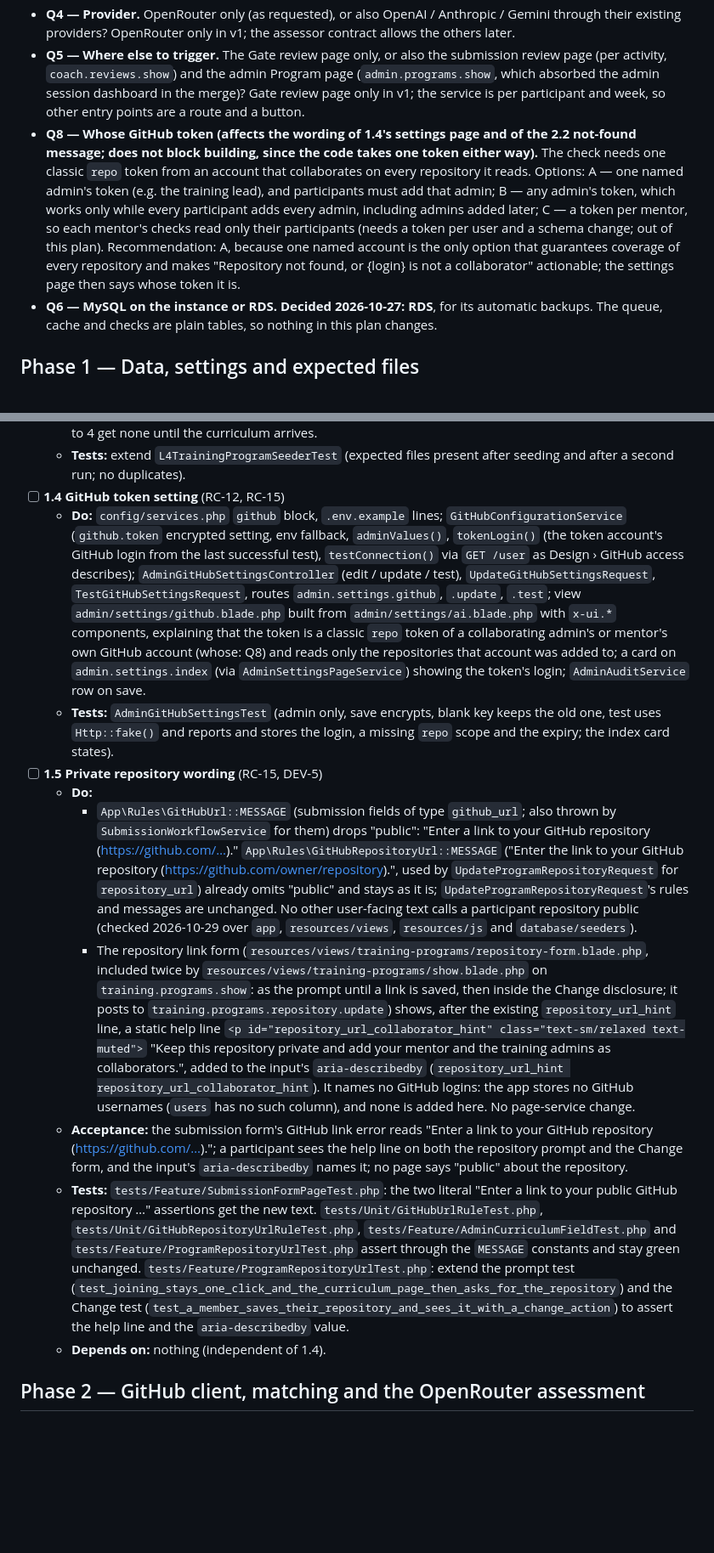
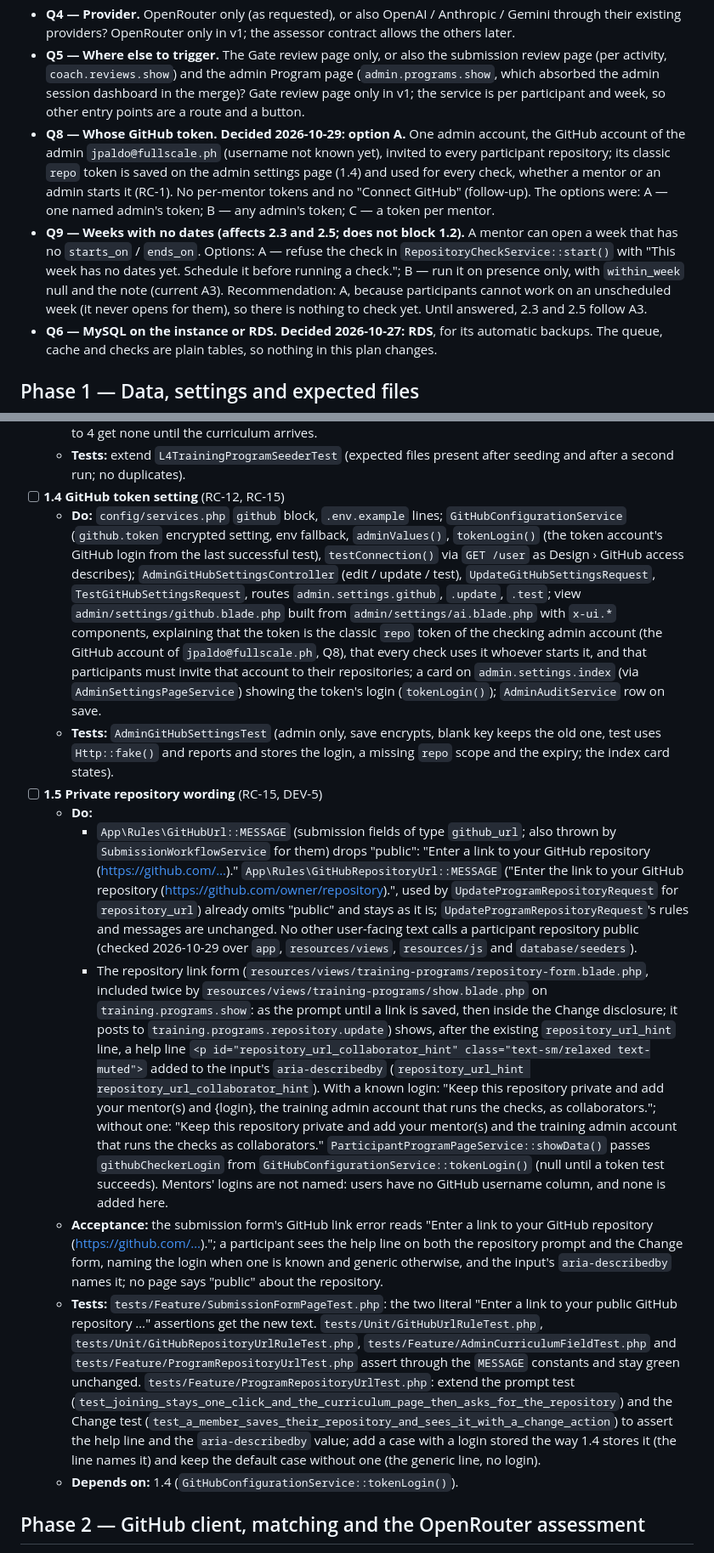
Before and after one commit to jpaldo/dev-training-platform, a Markdown page: docs/plans/repository-ai-check.md, 2 parts joined by grey strips. Shown at 85% size. Drawn GitHub-style; blank space fills up the shorter version.

```diff
--- a/docs/plans/repository-ai-check.md
+++ b/docs/plans/repository-ai-check.md
@@ -166,7 +168,8 @@ Production runs on **one EC2 instance with nginx and php-fpm** and **MySQL on Am
 - **Q3 — Participant visibility.** Should participants see the latest check on their own Gate page (`training.gates.show`, "Your repository is missing: …")? It would reduce mentor back-and-forth but changes LOG-3's intent (the mentor's checklist is the verdict). Mentors and admins only until decided.
 - **Q4 — Provider.** OpenRouter only (as requested), or also OpenAI / Anthropic / Gemini through their existing providers? OpenRouter only in v1; the assessor contract allows the others later.
 - **Q5 — Where else to trigger.** The Gate review page only, or also the submission review page (per activity, `coach.reviews.show`) and the admin Program page (`admin.programs.show`, which absorbed the admin session dashboard in the merge)? Gate review page only in v1; the service is per participant and week, so other entry points are a route and a button.
-- **Q8 — Whose GitHub token (affects the wording of 1.4's settings page and of the 2.2 not-found message; does not block building, since the code takes one token either way).** The check needs one classic `repo` token from an account that collaborates on every repository it reads. Options: A — one named admin's token (e.g. the training lead), and participants must add that admin; B — any admin's token, which works only while every participant adds every admin, including admins added later; C — a token per mentor, so each mentor's checks read only their participants (needs a token per user and a schema change; out of this plan). Recommendation: A, because one named account is the only option that guarantees coverage of every repository and makes "Repository not found, or {login} is not a collaborator" actionable; the settings page then says whose token it is.
+- **Q8 — Whose GitHub token.** **Decided 2026-10-29: option A.** One admin account, the GitHub account of the admin `jpaldo@fullscale.ph` (username not known yet), invited to every participant repository; its classic `repo` token is saved on the admin settings page (1.4) and used for every check, whether a mentor or an admin starts it (RC-1). No per-mentor tokens and no "Connect GitHub" (follow-up). The options were: A — one named admin's token; B — any admin's token; C — a token per mentor.
+- **Q9 — Weeks with no dates (affects 2.3 and 2.5; does not block 1.2).** A mentor can open a week that has no `starts_on` / `ends_on`. Options: A — refuse the check in `RepositoryCheckService::start()` with "This week has no dates yet. Schedule it before running a check."; B — run it on presence only, with `within_week` null and the note (current A3). Recommendation: A, because participants cannot work on an unscheduled week (it never opens for them), so there is nothing to check yet. Until answered, 2.3 and 2.5 follow A3.
 - **Q6 — MySQL on the instance or RDS.** **Decided 2026-10-27: RDS**, for its automatic backups. The queue, cache and checks are plain tables, so nothing in this plan changes.
 
 ## Phase 1 — Data, settings and expected files
@@ -183,15 +186,15 @@ Production runs on **one EC2 instance with nginx and php-fpm** and **MySQL on Am
   - **Do:** `L4TrainingProgramSeeder` adds `expected_files` to the week 1 activities and to the "Session logs committed for this week" checklist item (`GateCriterion::TYPE_SESSION_LOGS`) of every week (`activity-outputs/session-logs/*`, `within_week`); re-running updates in place (existing seeder contract). Weeks 2 to 4 get none until the curriculum arrives.
   - **Tests:** extend `L4TrainingProgramSeederTest` (expected files present after seeding and after a second run; no duplicates).
 - [ ] **1.4 GitHub token setting** (RC-12, RC-15)
-  - **Do:** `config/services.php` `github` block, `.env.example` lines; `GitHubConfigurationService` (`github.token` encrypted setting, env fallback, `adminValues()`, `tokenLogin()` (the token account's GitHub login from the last successful test), `testConnection()` via `GET /user` as Design › GitHub access describes); `AdminGitHubSettingsController` (edit / update / test), `UpdateGitHubSettingsRequest`, `TestGitHubSettingsRequest`, routes `admin.settings.github`, `.update`, `.test`; view `admin/settings/github.blade.php` built from `admin/settings/ai.blade.php` with `x-ui.*` components, explaining that the token is a classic `repo` token of a collaborating admin's or mentor's own GitHub account (whose: Q8) and reads only the repositories that account was added to; a card on `admin.settings.index` (via `AdminSettingsPageService`) showing the token's login; `AdminAuditService` row on save.
+  - **Do:** `config/services.php` `github` block, `.env.example` lines; `GitHubConfigurationService` (`github.token` encrypted setting, env fallback, `adminValues()`, `tokenLogin()` (the token account's GitHub login from the last successful test), `testConnection()` via `GET /user` as Design › GitHub access describes); `AdminGitHubSettingsController` (edit / update / test), `UpdateGitHubSettingsRequest`, `TestGitHubSettingsRequest`, routes `admin.settings.github`, `.update`, `.test`; view `admin/settings/github.blade.php` built from `admin/settings/ai.blade.php` with `x-ui.*` components, explaining that the token is the classic `repo` token of the checking admin account (the GitHub account of `jpaldo@fullscale.ph`, Q8), that every check uses it whoever starts it, and that participants must invite that account to their repositories; a card on `admin.settings.index` (via `AdminSettingsPageService`) showing the token's login (`tokenLogin()`); `AdminAuditService` row on save.
   - **Tests:** `AdminGitHubSettingsTest` (admin only, save encrypts, blank key keeps the old one, test uses `Http::fake()` and reports and stores the login, a missing `repo` scope and the expiry; the index card states).
 - [ ] **1.5 Private repository wording** (RC-15, DEV-5)
   - **Do:**
     - `App\Rules\GitHubUrl::MESSAGE` (submission fields of type `github_url`; also thrown by `SubmissionWorkflowService` for them) drops "public": "Enter a link to your GitHub repository (https://github.com/…)." `App\Rules\GitHubRepositoryUrl::MESSAGE` ("Enter the link to your GitHub repository (https://github.com/owner/repository).", used by `UpdateProgramRepositoryRequest` for `repository_url`) already omits "public" and stays as it is; `UpdateProgramRepositoryRequest`'s rules and messages are unchanged. No other user-facing text calls a participant repository public (checked 2026-10-29 over `app`, `resources/views`, `resources/js` and `database/seeders`).
-    - The repository link form (`resources/views/training-programs/repository-form.blade.php`, included twice by `resources/views/training-programs/show.blade.php` on `training.programs.show`: as the prompt until a link is saved, then inside the Change disclosure; it posts to `training.programs.repository.update`) shows, after the existing `repository_url_hint` line, a static help line `<p id="repository_url_collaborator_hint" class="text-sm/relaxed text-muted">` "Keep this repository private and add your mentor and the training admins as collaborators.", added to the input's `aria-describedby` (`repository_url_hint repository_url_collaborator_hint`). It names no GitHub logins: the app stores no GitHub usernames (`users` has no such column), and none is added here. No page-service change.
-  - **Acceptance:** the submission form's GitHub link error reads "Enter a link to your GitHub repository (https://github.com/…)."; a participant sees the help line on both the repository prompt and the Change form, and the input's `aria-describedby` names it; no page says "public" about the repository.
-  - **Tests:** `tests/Feature/SubmissionFormPageTest.php`: the two literal "Enter a link to your public GitHub repository …" assertions get the new text. `tests/Unit/GitHubUrlRuleTest.php`, `tests/Unit/GitHubRepositoryUrlRuleTest.php`, `tests/Feature/AdminCurriculumFieldTest.php` and `tests/Feature/ProgramRepositoryUrlTest.php` assert through the `MESSAGE` constants and stay green unchanged. `tests/Feature/ProgramRepositoryUrlTest.php`: extend the prompt test (`test_joining_stays_one_click_and_the_curriculum_page_then_asks_for_the_repository`) and the Change test (`test_a_member_saves_their_repository_and_sees_it_with_a_change_action`) to assert the help line and the `aria-describedby` value.
-  - **Depends on:** nothing (independent of 1.4).
+    - The repository link form (`resources/views/training-programs/repository-form.blade.php`, included twice by `resources/views/training-programs/show.blade.php` on `training.programs.show`: as the prompt until a link is saved, then inside the Change disclosure; it posts to `training.programs.repository.update`) shows, after the existing `repository_url_hint` line, a help line `<p id="repository_url_collaborator_hint" class="text-sm/relaxed text-muted">` added to the input's `aria-describedby` (`repository_url_hint repository_url_collaborator_hint`). With a known login: "Keep this repository private and add your mentor(s) and {login}, the training admin account that runs the checks, as collaborators."; without one: "Keep this repository private and add your mentor(s) and the training admin account that runs the checks as collaborators." `ParticipantProgramPageService::showData()` passes `githubCheckerLogin` from `GitHubConfigurationService::tokenLogin()` (null until a token test succeeds). Mentors' logins are not named: users have no GitHub username column, and none is added here.
+  - **Acceptance:** the submission form's GitHub link error reads "Enter a link to your GitHub repository (https://github.com/…)."; a participant sees the help line on both the repository prompt and the Change form, naming the login when one is known and generic otherwise, and the input's `aria-describedby` names it; no page says "public" about the repository.
+  - **Tests:** `tests/Feature/SubmissionFormPageTest.php`: the two literal "Enter a link to your public GitHub repository …" assertions get the new text. `tests/Unit/GitHubUrlRuleTest.php`, `tests/Unit/GitHubRepositoryUrlRuleTest.php`, `tests/Feature/AdminCurriculumFieldTest.php` and `tests/Feature/ProgramRepositoryUrlTest.php` assert through the `MESSAGE` constants and stay green unchanged. `tests/Feature/ProgramRepositoryUrlTest.php`: extend the prompt test (`test_joining_stays_one_click_and_the_curriculum_page_then_asks_for_the_repository`) and the Change test (`test_a_member_saves_their_repository_and_sees_it_with_a_change_action`) to assert the help line and the `aria-describedby` value; add a case with a login stored the way 1.4 stores it (the line names it) and keep the default case without one (the generic line, no login).
+  - **Depends on:** 1.4 (`GitHubConfigurationService::tokenLogin()`).
 
 ## Phase 2 — GitHub client, matching and the OpenRouter assessment
 
```
Also changed, not shown: other parts of docs/plans/repository-ai-check.md (+28 -25 lines).
